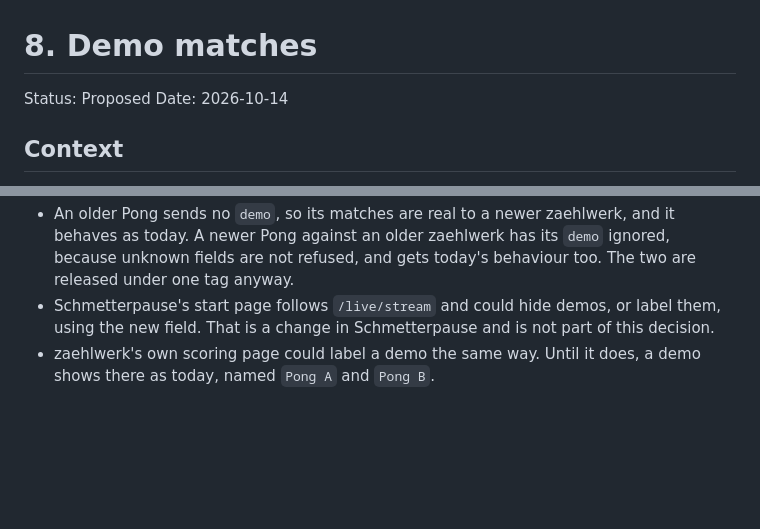
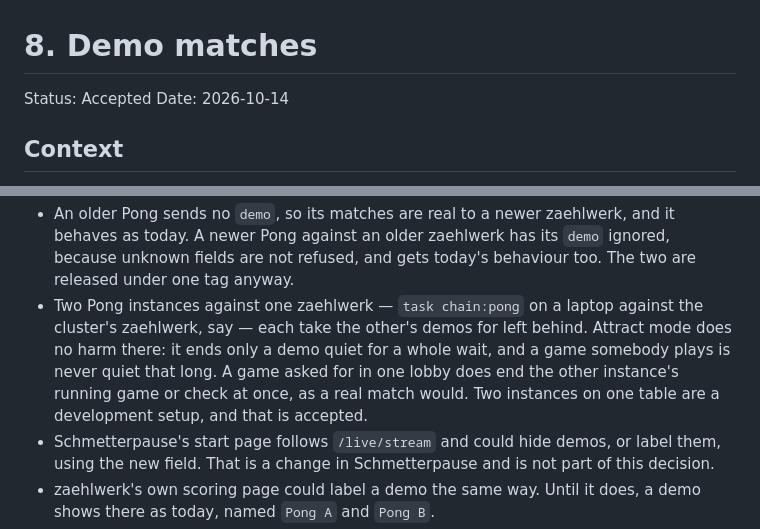
Before and after one commit to stuttgart-things/zaehlwerk, a Markdown page: docs/adr/0008-demo-matches.md, 2 parts joined by grey strips. Drawn GitHub-style; blank space fills up the shorter version.

Commit message:
docs: accept ADR-0008
Co-Authored-By: Claude Opus 5.5 <noreply@anthropic.com>

```diff
--- a/docs/adr/0008-demo-matches.md
+++ b/docs/adr/0008-demo-matches.md
@@ -1,6 +1,6 @@
 # 8. Demo matches
 
-Status: Proposed
+Status: Accepted
 Date: 2026-10-14
 
 ## Context
@@ -193,6 +193,13 @@ that is not marked.
   and it behaves as today. A newer Pong against an older zaehlwerk has its
   `demo` ignored, because unknown fields are not refused, and gets today's
   behaviour too. The two are released under one tag anyway.
+- Two Pong instances against one zaehlwerk — `task chain:pong` on a laptop
+  against the cluster's zaehlwerk, say — each take the other's demos for left
+  behind. Attract mode does no harm there: it ends only a demo quiet for a
+  whole wait, and a game somebody plays is never quiet that long. A game asked
+  for in one lobby does end the other instance's running game or check at
+  once, as a real match would. Two instances on one table are a development
+  setup, and that is accepted.
 - Schmetterpause's start page follows `/live/stream` and could hide demos, or
   label them, using the new field. That is a change in Schmetterpause and is
   not part of this decision.
```
Also changed, not shown: CLAUDE.md (+1 -1 lines), docs/adr/0006-a-game-as-an-ingest-source.md (+1 -1 lines).
